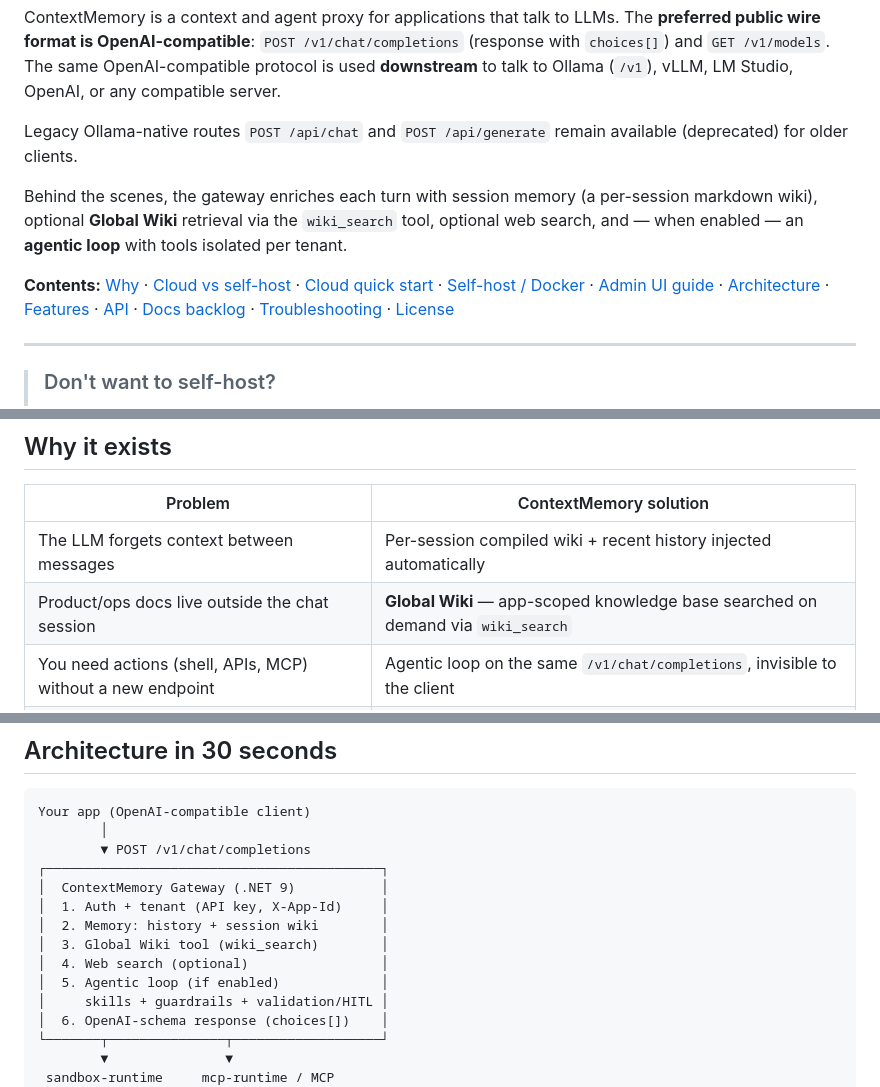
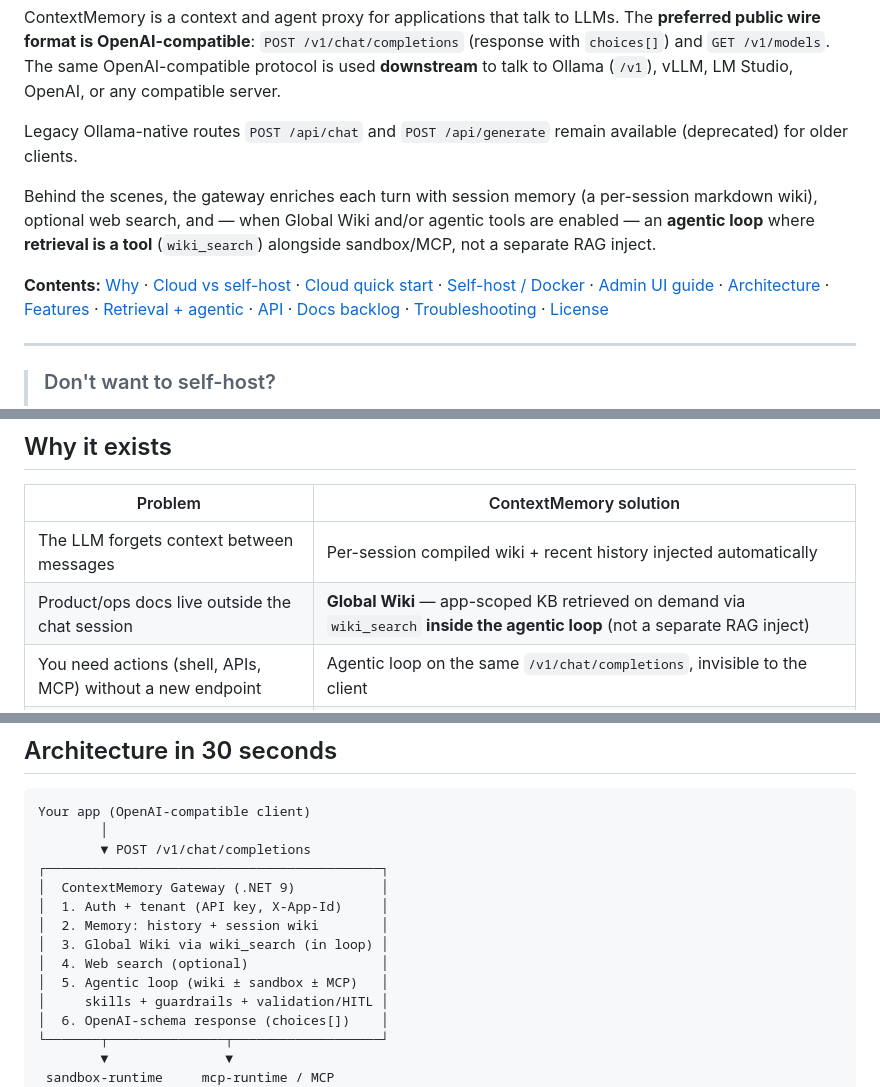
Before and after one commit to Kortexio/ContextMemory, a Markdown page: README.md, 3 parts joined by grey strips. GitHub-like rendering.

```diff
--- a/README.md
+++ b/README.md
@@ -11,9 +11,9 @@ ContextMemory is a context and agent proxy for applications that talk to LLMs. T
 
 Legacy Ollama-native routes `POST /api/chat` and `POST /api/generate` remain available (deprecated) for older clients.
 
-Behind the scenes, the gateway enriches each turn with session memory (a per-session markdown wiki), optional **Global Wiki** retrieval via the `wiki_search` tool, optional web search, and — when enabled — an **agentic loop** with tools isolated per tenant.
+Behind the scenes, the gateway enriches each turn with session memory (a per-session markdown wiki), optional web search, and — when Global Wiki and/or agentic tools are enabled — an **agentic loop** where **retrieval is a tool** (`wiki_search`) alongside sandbox/MCP, not a separate RAG inject.
 
-**Contents:** [Why](#why-it-exists) · [Cloud vs self-host](#two-ways-to-run-it) · [Cloud quick start](#quick-start--kortexio-cloud) · [Self-host / Docker](#quick-start--self-host) · [Admin UI guide](#admin-ui-guide) · [Architecture](#architecture-in-30-seconds) · [Features](#features) · [API](#api--stable-contract) · [Docs backlog](#documentation-backlog) · [Troubleshooting](#troubleshooting) · [License](#licensing)
+**Contents:** [Why](#why-it-exists) · [Cloud vs self-host](#two-ways-to-run-it) · [Cloud quick start](#quick-start--kortexio-cloud) · [Self-host / Docker](#quick-start--self-host) · [Admin UI guide](#admin-ui-guide) · [Architecture](#architecture-in-30-seconds) · [Features](#features) · [Retrieval + agentic](#retrieval--agentic-loop) · [API](#api--stable-contract) · [Docs backlog](#documentation-backlog) · [Troubleshooting](#troubleshooting) · [License](#licensing)
 
 ---
 
@@ -29,7 +29,7 @@ Behind the scenes, the gateway enriches each turn with session memory (a per-ses
 | Problem | ContextMemory solution |
 |---|---|
 | The LLM forgets context between messages | Per-session compiled wiki + recent history injected automatically |
-| Product/ops docs live outside the chat session | **Global Wiki** — app-scoped knowledge base searched on demand via `wiki_search` |
+| Product/ops docs live outside the chat session | **Global Wiki** — app-scoped KB retrieved on demand via `wiki_search` **inside the agentic loop** (not a separate RAG inject) |
 | You need actions (shell, APIs, MCP) without a new endpoint | Agentic loop on the same `/v1/chat/completions`, invisible to the client |
 | Each client/tenant needs different tools and rules | Per-app configuration: ACA, self-hosted sandbox, MCP, guardrails, prompts |
 | Destructive actions need human control | Blocking human-in-the-loop with wiki checkpoints |
@@ -544,9 +544,9 @@ Your app (OpenAI-compatible client)
 │  ContextMemory Gateway (.NET 9)           │
 │  1. Auth + tenant (API key, X-App-Id)     │
 │  2. Memory: history + session wiki        │
-│  3. Global Wiki tool (wiki_search)        │
+│  3. Global Wiki via wiki_search (in loop) │
 │  4. Web search (optional)                 │
-│  5. Agentic loop (if enabled)             │
+│  5. Agentic loop (wiki ± sandbox ± MCP)   │
 │     skills + guardrails + validation/HITL │
 │  6. OpenAI-schema response (choices[])    │
 └───────┬───────────────┬───────────────────┘
```
Also changed, not shown: other parts of README.md (+65 -3 lines).
